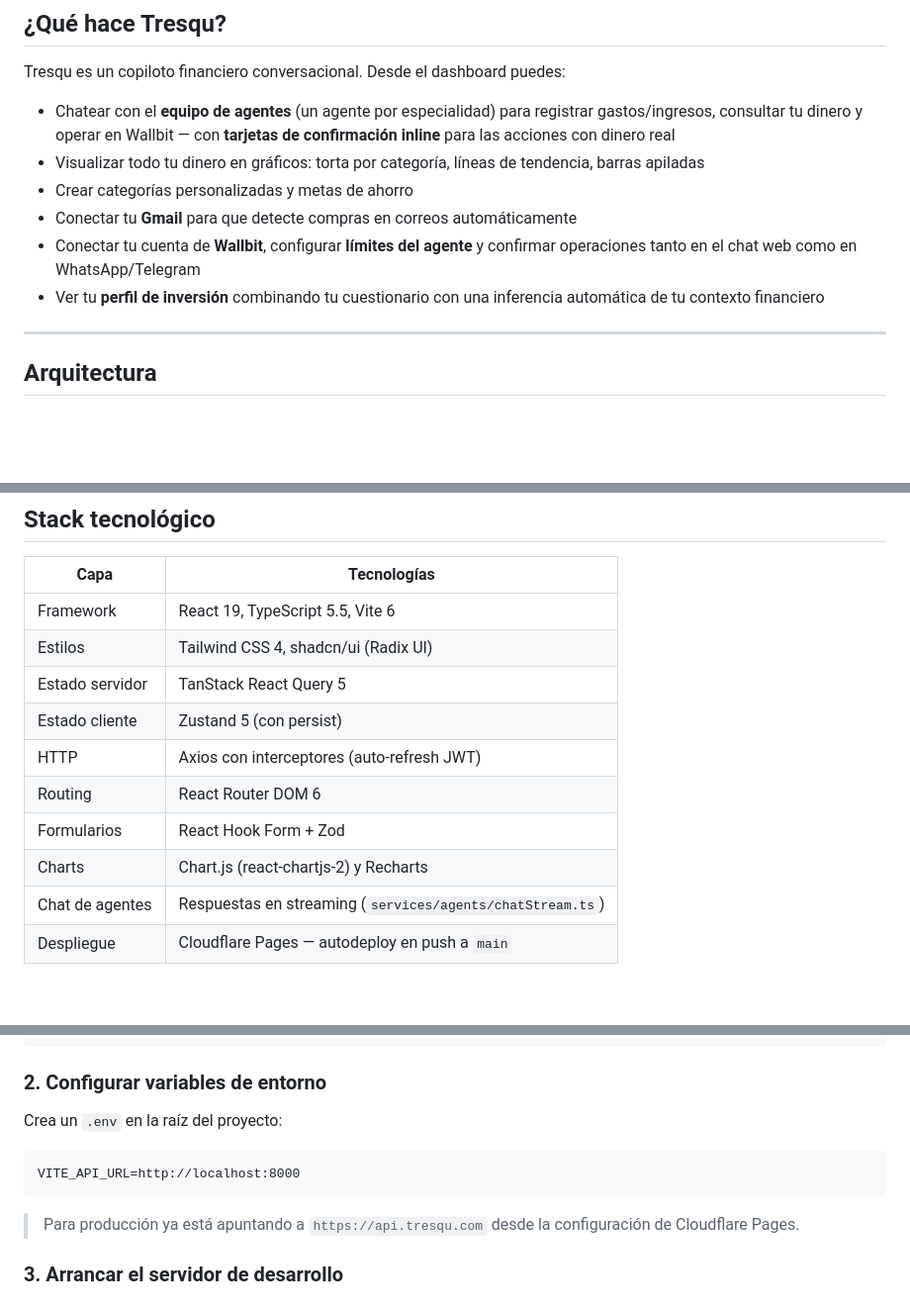
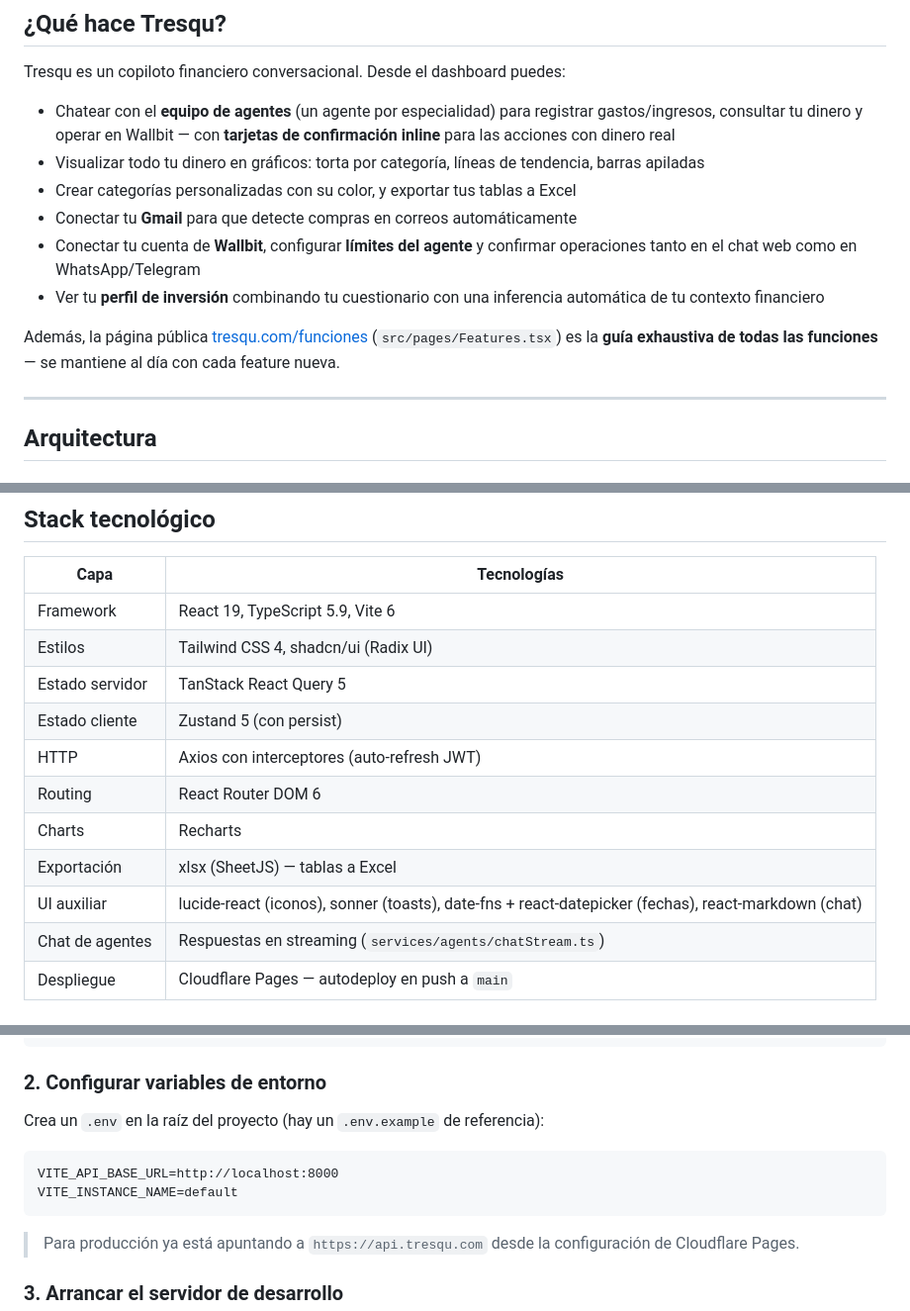
Before and after one commit to Jjat00/tresqu-frontend, a Markdown page: README.md, 3 parts joined by grey strips. Shown at 99% size. Drawn GitHub-style; blank space fills up the shorter version.

Commit message:
docs: actualizar README a la realidad del código
- VITE_API_URL → VITE_API_BASE_URL (+ VITE_INSTANCE_NAME y .env.example)
- Stack: quitar React Hook Form + Zod y Chart.js (no existen); solo
  Recharts, más xlsx, lucide-react, sonner, date-fns, react-markdown
- TypeScript 5.5 → 5.9
- Quitar 'metas de ahorro' (feature inexistente)
- KPIs de Gmail: gastos/ingresos detectados vigentes
- Estructura: añadir Features.tsx (/funciones) y styles/

Co-Authored-By: Claude Fable 5 <noreply@anthropic.com>

````diff
--- a/README.md
+++ b/README.md
@@ -28,10 +28,12 @@ Tresqu es un copiloto financiero conversacional. Desde el dashboard puedes:
 
 - Chatear con el **equipo de agentes** (un agente por especialidad) para registrar gastos/ingresos, consultar tu dinero y operar en Wallbit — con **tarjetas de confirmación inline** para las acciones con dinero real
 - Visualizar todo tu dinero en gráficos: torta por categoría, líneas de tendencia, barras apiladas
-- Crear categorías personalizadas y metas de ahorro
+- Crear categorías personalizadas con su color, y exportar tus tablas a Excel
 - Conectar tu **Gmail** para que detecte compras en correos automáticamente
 - Conectar tu cuenta de **Wallbit**, configurar **límites del agente** y confirmar operaciones tanto en el chat web como en WhatsApp/Telegram
 - Ver tu **perfil de inversión** combinando tu cuestionario con una inferencia automática de tu contexto financiero
+
+Además, la página pública [tresqu.com/funciones](https://tresqu.com/funciones) (`src/pages/Features.tsx`) es la **guía exhaustiva de todas las funciones** — se mantiene al día con cada feature nueva.
 
 ---
 
@@ -141,14 +143,15 @@ sequenceDiagram
 
 | Capa | Tecnologías |
 |------|-------------|
-| Framework | React 19, TypeScript 5.5, Vite 6 |
+| Framework | React 19, TypeScript 5.9, Vite 6 |
 | Estilos | Tailwind CSS 4, shadcn/ui (Radix UI) |
 | Estado servidor | TanStack React Query 5 |
 | Estado cliente | Zustand 5 (con persist) |
 | HTTP | Axios con interceptores (auto-refresh JWT) |
 | Routing | React Router DOM 6 |
-| Formularios | React Hook Form + Zod |
-| Charts | Chart.js (react-chartjs-2) y Recharts |
+| Charts | Recharts |
+| Exportación | xlsx (SheetJS) — tablas a Excel |
+| UI auxiliar | lucide-react (iconos), sonner (toasts), date-fns + react-datepicker (fechas), react-markdown (chat) |
 | Chat de agentes | Respuestas en streaming (`services/agents/chatStream.ts`) |
 | Despliegue | Cloudflare Pages — autodeploy en push a `main` |
 
@@ -171,10 +174,11 @@ npm i
 
 ### 2. Configurar variables de entorno
 
-Crea un `.env` en la raíz del proyecto:
+Crea un `.env` en la raíz del proyecto (hay un `.env.example` de referencia):
 
 ```dotenv
-VITE_API_URL=http://localhost:8000
+VITE_API_BASE_URL=http://localhost:8000
+VITE_INSTANCE_NAME=default
 ```
 
 > Para producción ya está apuntando a `https://api.tresqu.com` desde la configuración de Cloudflare Pages.
````
Also changed, not shown: other parts of README.md (+3 -1 lines).
